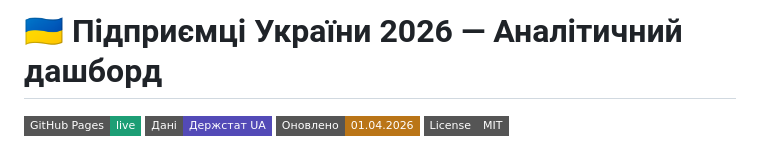
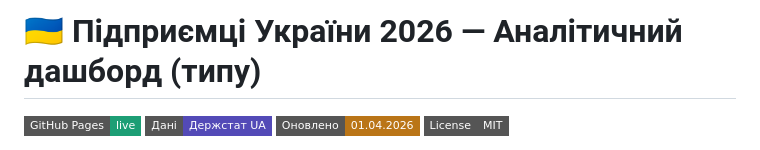
Before and after one commit to olegforbiz/ukraine-entrepreneurs-2026, a Markdown page: README.md, the part around the change. Drawn GitHub-style; badges without logos.

```diff
--- a/README.md
+++ b/README.md
@@ -1,4 +1,4 @@
-# 🇺🇦 Підприємці України 2026 — Аналітичний дашборд
+# 🇺🇦 Підприємці України 2026 — Аналітичний дашборд (типу)
 
 ![GitHub Pages](https://img.shields.io/badge/GitHub%20Pages-live-1D9E75?style=flat-square&logo=github)
 ![Data](https://img.shields.io/badge/Дані-Держстат%20UA-534AB7?style=flat-square)
```
